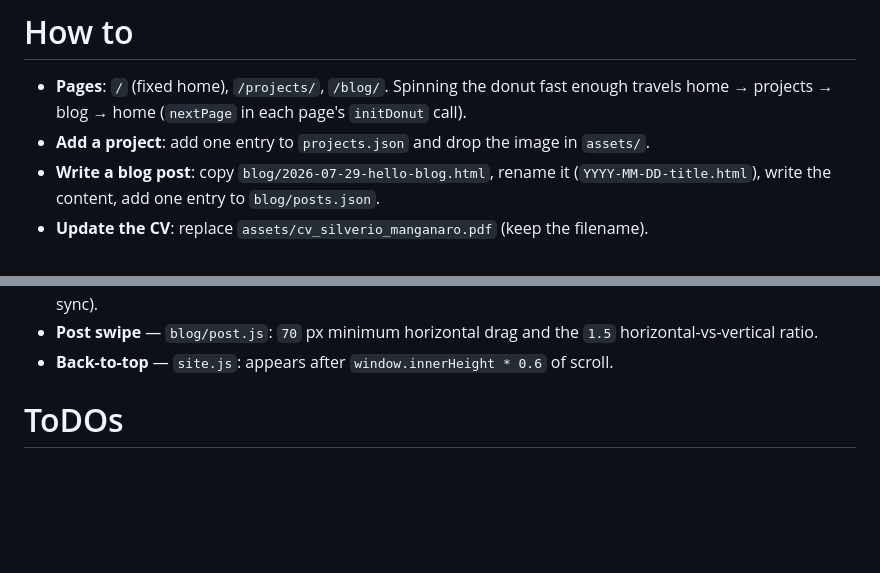
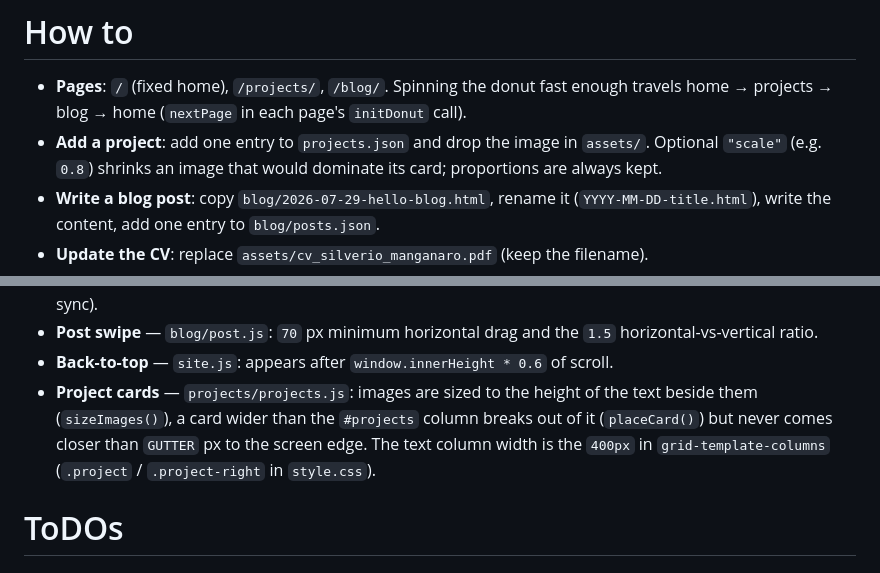
Before and after one commit to Silver0x10/silver0x10.github.io, a Markdown page: README.md, 2 parts joined by grey strips. GitHub-like rendering; blank space fills up the shorter version.

Commit message:
readme: document the project card and image knobs

```diff
--- a/README.md
+++ b/README.md
@@ -29,6 +29,8 @@ One-time setup (already done, keep for reference):
 - **Pages**: `/` (fixed home), `/projects/`, `/blog/`. Spinning the donut fast enough
   travels home → projects → blog → home (`nextPage` in each page's `initDonut` call).
 - **Add a project**: add one entry to `projects.json` and drop the image in `assets/`.
+  Optional `"scale"` (e.g. `0.8`) shrinks an image that would dominate its card;
+  proportions are always kept.
 - **Write a blog post**: copy `blog/2026-07-29-hello-blog.html`, rename it
   (`YYYY-MM-DD-title.html`), write the content, add one entry to `blog/posts.json`.
 - **Update the CV**: replace `assets/cv_silverio_manganaro.pdf` (keep the filename).
@@ -82,6 +84,11 @@ stroke width/color are on `#scribble-canvas` in `style.css`.
 - **Post swipe** — `blog/post.js`: `70` px minimum horizontal drag and the
   `1.5` horizontal-vs-vertical ratio.
 - **Back-to-top** — `site.js`: appears after `window.innerHeight * 0.6` of scroll.
+- **Project cards** — `projects/projects.js`: images are sized to the height of
+  the text beside them (`sizeImages()`), a card wider than the `#projects`
+  column breaks out of it (`placeCard()`) but never comes closer than `GUTTER`
+  px to the screen edge. The text column width is the `400px` in
+  `grid-template-columns` (`.project` / `.project-right` in `style.css`).
 
 # ToDOs
 
```
